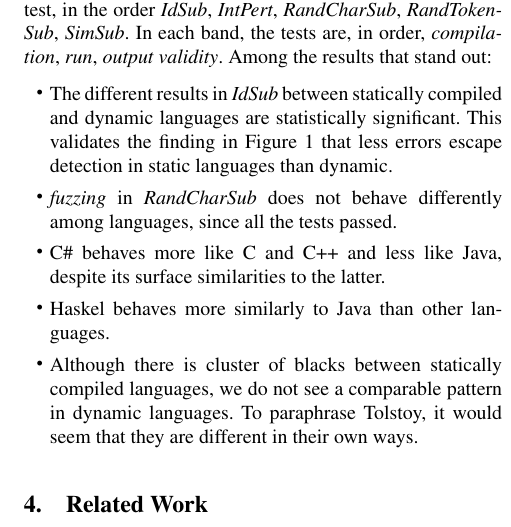
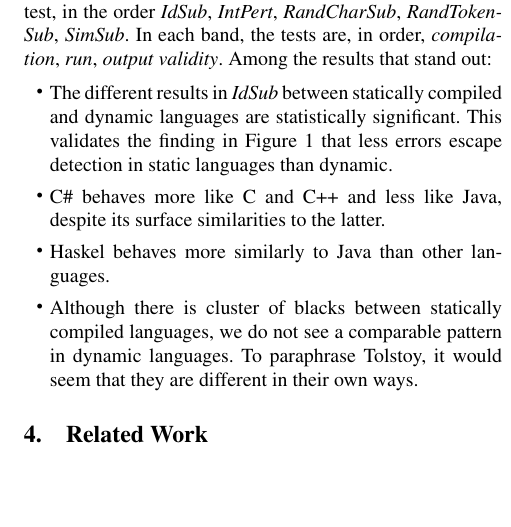
Before and after one commit to bkarak/fuzzer-fat-fingers, a LaTeX paper (pub/fuzzer.tex): part of one column of page 6 of 10, cut so that both start at the same text, the shorter picture padded with empty space. Compiled offline with pdfLaTeX; a missing font is replaced by an installed copy or a similar font.

Commit message:
since we removed the fuzzing column; the comment also removed (not so significant)

```diff
--- a/pub/fuzzer.tex
+++ b/pub/fuzzer.tex
@@ -575,9 +575,6 @@ out:
   the finding in Figure~\ref{fig:results} that less errors escape
   detection in static languages than dynamic.
 
-\item {\em fuzzing} in {\em RandCharSub} does not behave
-differently among languages, since all the tests passed.
-
 \item C\# behaves more like C and C++ and less like Java, despite its
   surface similarities to the latter.
 
```
